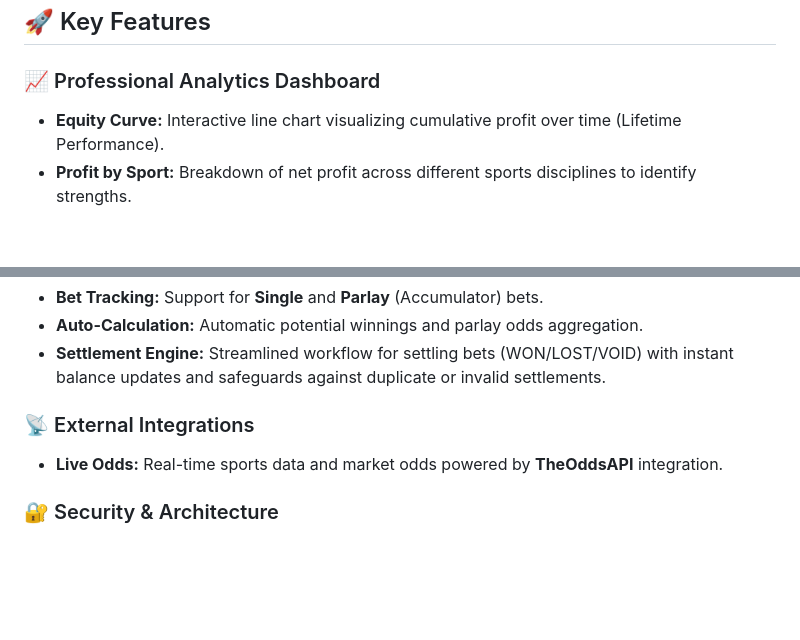
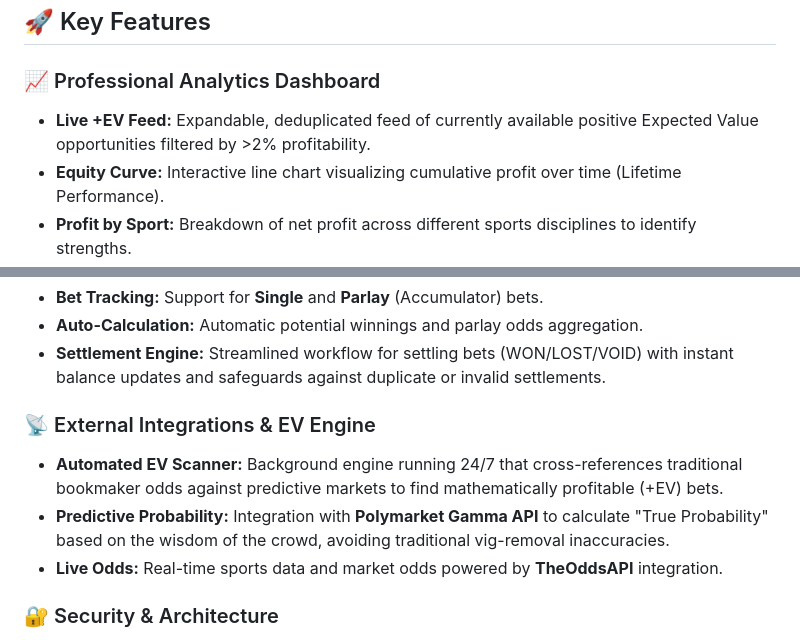
Before and after one commit to grzechuhehe/BettingManager, a Markdown page: README.md, 2 parts joined by grey strips. GitHub-like rendering; blank space fills up the shorter version.

```diff
--- a/README.md
+++ b/README.md
@@ -14,6 +14,7 @@ A professional-grade analytics platform for sports traders. This full-stack appl
 ## 🚀 Key Features
 
 ### 📈 Professional Analytics Dashboard
+- **Live +EV Feed:** Expandable, deduplicated feed of currently available positive Expected Value opportunities filtered by >2% profitability.
 - **Equity Curve:** Interactive line chart visualizing cumulative profit over time (Lifetime Performance).
 - **Profit by Sport:** Breakdown of net profit across different sports disciplines to identify strengths.
 - **Key Metrics:** Real-time calculation of **ROI (Return on Investment)** and **Yield**.
@@ -24,7 +25,9 @@ A professional-grade analytics platform for sports traders. This full-stack appl
 - **Auto-Calculation:** Automatic potential winnings and parlay odds aggregation.
 - **Settlement Engine:** Streamlined workflow for settling bets (WON/LOST/VOID) with instant balance updates and safeguards against duplicate or invalid settlements.
 
-### 📡 External Integrations
+### 📡 External Integrations & EV Engine
+- **Automated EV Scanner:** Background engine running 24/7 that cross-references traditional bookmaker odds against predictive markets to find mathematically profitable (+EV) bets.
+- **Predictive Probability:** Integration with **Polymarket Gamma API** to calculate "True Probability" based on the wisdom of the crowd, avoiding traditional vig-removal inaccuracies.
 - **Live Odds:** Real-time sports data and market odds powered by **TheOddsAPI** integration.
 
 ### 🔐 Security & Architecture
```
